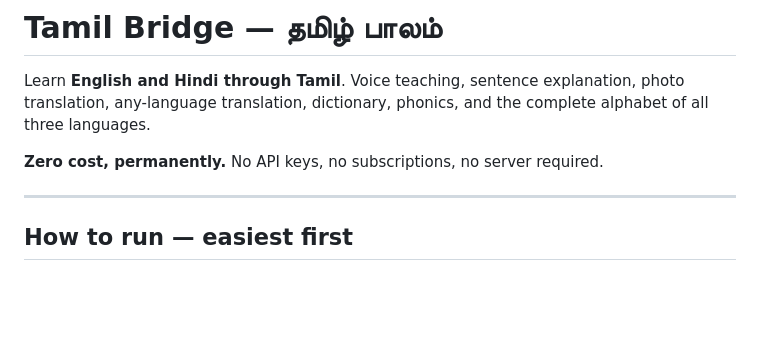
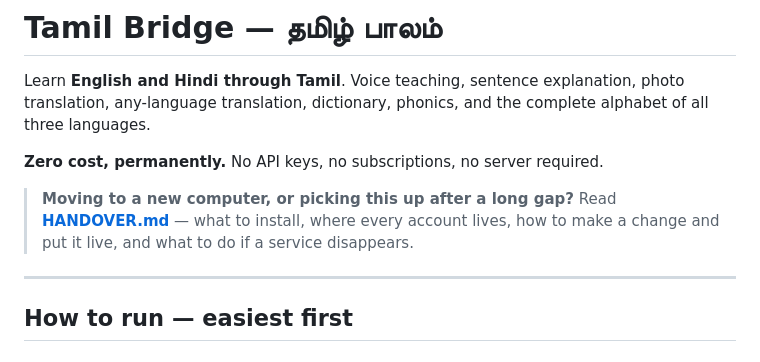
Before and after one commit to kumara1880/tamil-bridge, a Markdown page: README.md, the part around the change. Drawn GitHub-style; blank space fills up the shorter version.

```diff
--- a/README.md
+++ b/README.md
@@ -5,6 +5,11 @@ photo translation, any-language translation, dictionary, phonics, and the
 complete alphabet of all three languages.
 
 **Zero cost, permanently.** No API keys, no subscriptions, no server required.
+
+> **Moving to a new computer, or picking this up after a long gap?**
+> Read **[HANDOVER.md](HANDOVER.md)** — what to install, where every account
+> lives, how to make a change and put it live, and what to do if a service
+> disappears.
 
 ---
 
```
Also changed, not shown: HANDOVER.md (added, +314 -0 lines).
